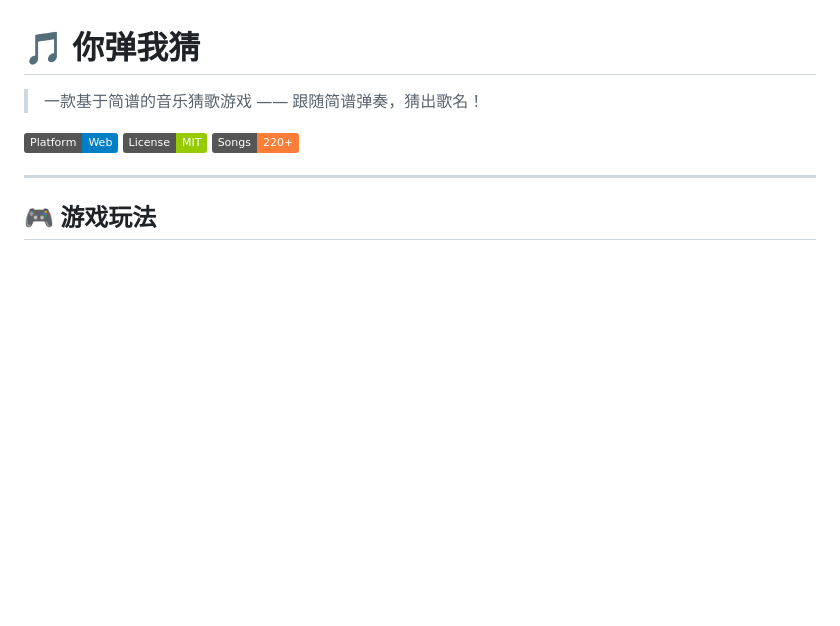
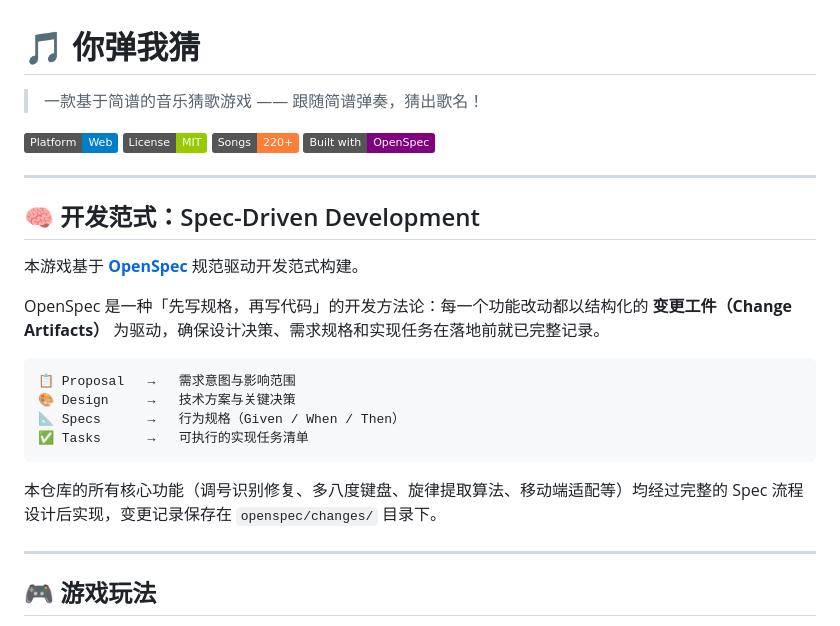
Before and after one commit to Yawentanhxm/play_and_guess_html, a Markdown page: README.md, the part around the change. GitHub-like rendering; badges without logos; blank space fills up the shorter version.

Commit message:
docs: 补充 OpenSpec 规范驱动开发说明

````diff
--- a/README.md
+++ b/README.md
@@ -2,7 +2,24 @@
 
 > 一款基于简谱的音乐猜歌游戏 —— 跟随简谱弹奏，猜出歌名！
 
-![游戏截图](https://img.shields.io/badge/Platform-Web-blue) ![License](https://img.shields.io/badge/License-MIT-green) ![Songs](https://img.shields.io/badge/Songs-220%2B-orange)
+![游戏截图](https://img.shields.io/badge/Platform-Web-blue) ![License](https://img.shields.io/badge/License-MIT-green) ![Songs](https://img.shields.io/badge/Songs-220%2B-orange) ![OpenSpec](https://img.shields.io/badge/Built%20with-OpenSpec-purple)
+
+---
+
+## 🧠 开发范式：Spec-Driven Development
+
+本游戏基于 **[OpenSpec](https://github.com/codemaker-ai/openspec)** 规范驱动开发范式构建。
+
+OpenSpec 是一种「先写规格，再写代码」的开发方法论：每一个功能改动都以结构化的 **变更工件（Change Artifacts）** 为驱动，确保设计决策、需求规格和实现任务在落地前就已完整记录。
+
+```
+📋 Proposal   →   需求意图与影响范围
+🎨 Design     →   技术方案与关键决策
+📐 Specs      →   行为规格（Given / When / Then）
+✅ Tasks      →   可执行的实现任务清单
+```
+
+本仓库的所有核心功能（调号识别修复、多八度键盘、旋律提取算法、移动端适配等）均经过完整的 Spec 流程设计后实现，变更记录保存在 `openspec/changes/` 目录下。
 
 ---
 
````
